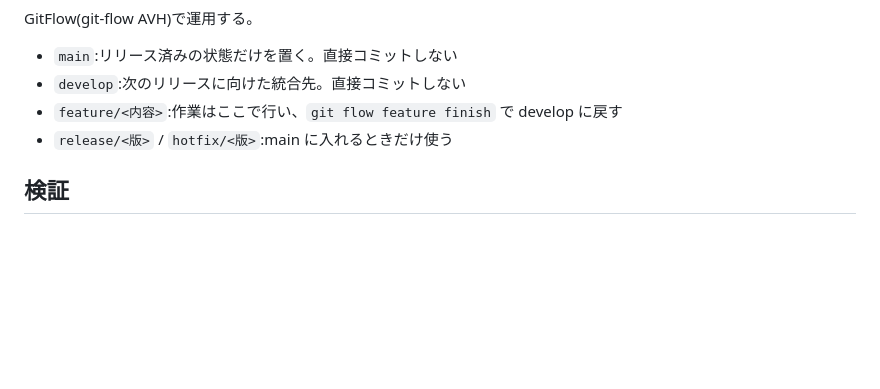
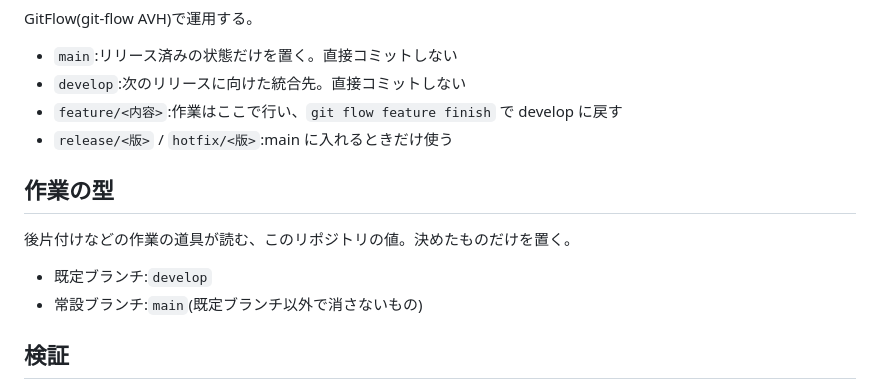
Before and after one commit to propagandist/agent-host-autoinstall, a Markdown page: CLAUDE.md, the part around the change. Drawn GitHub-style; blank space fills up the shorter version.

Commit message:
CLAUDE.md に作業の型の節を足し、既定ブランチと常設ブランチを書く
後片付けの道具が既定ブランチ(develop)と常設ブランチ(main)を
値として読めるようにする。GitFlow のバックマージで main が
削除の候補に出ないよう、常設ブランチを明示する。

Co-Authored-By: Claude Opus 5.5 <noreply@anthropic.com>

```diff
--- a/CLAUDE.md
+++ b/CLAUDE.md
@@ -112,6 +112,13 @@ GitFlow(git-flow AVH)で運用する。
 - `feature/<内容>`:作業はここで行い、`git flow feature finish` で develop に戻す
 - `release/<版>` / `hotfix/<版>`:main に入れるときだけ使う
 
+## 作業の型
+
+後片付けなどの作業の道具が読む、このリポジトリの値。決めたものだけを置く。
+
+- 既定ブランチ:`develop`
+- 常設ブランチ:`main`(既定ブランチ以外で消さないもの)
+
 ## 検証
 
 - autoinstall の動作確認は、まず仮想マシンで行う。KVM/QEMU(virt-manager 等)を基本とし、KVM が使えない Windows では VirtualBox で代える(UEFI で作る)
```
